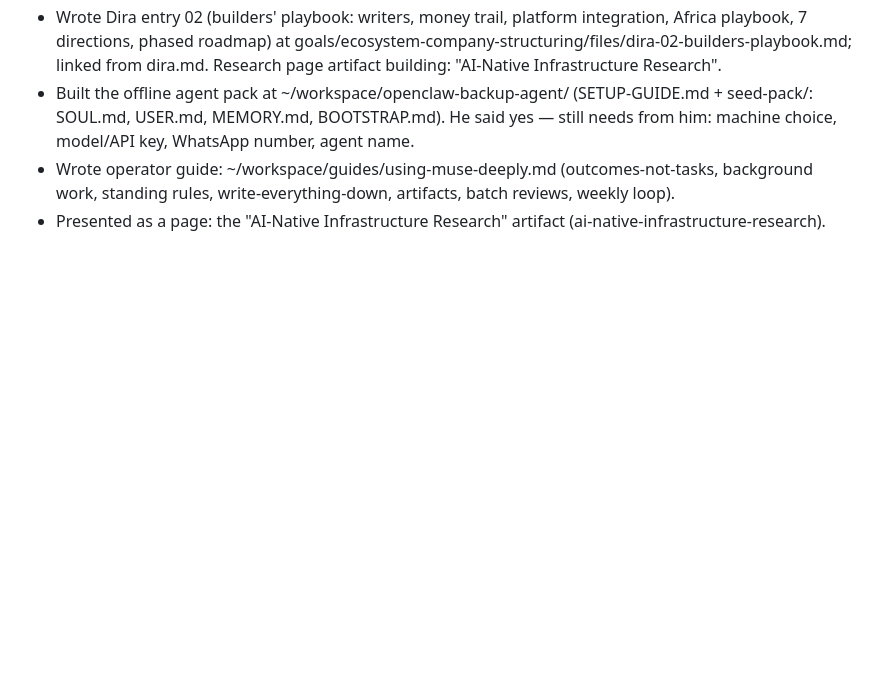
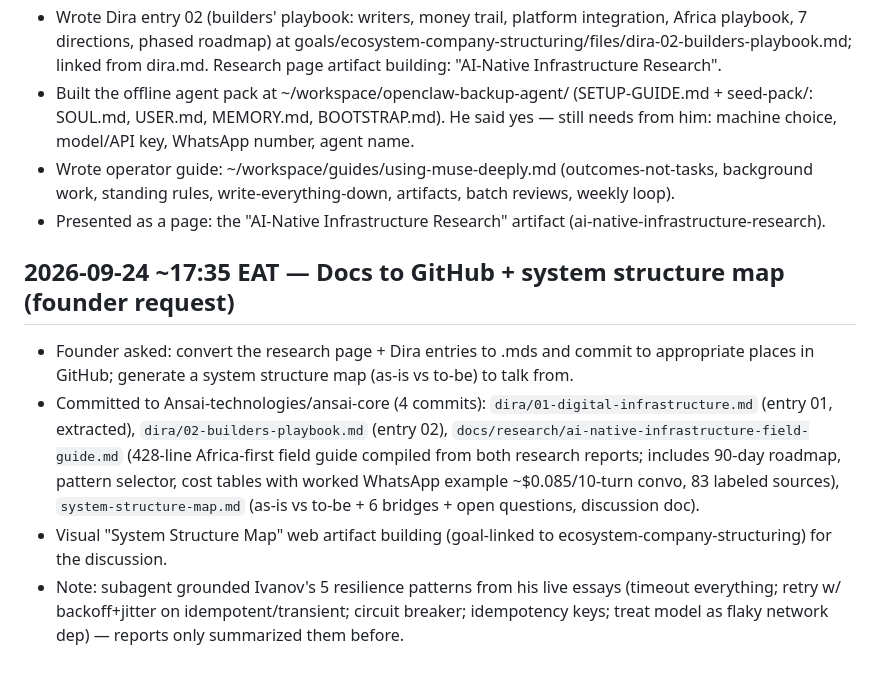
Before and after one commit to Ansai-technologies/ansai-core, a Markdown page: council/log.md, the part around the change. GitHub-like rendering; blank space fills up the shorter version.

Commit message:
Blackboard: docs-to-GitHub + system structure map (2026-09-24)

```diff
--- a/council/log.md
+++ b/council/log.md
@@ -378,3 +378,9 @@ Baraza blackboard — Thu 2026-09-24: Wincost remains an unsigned Sep 16 proposa
 - Built the offline agent pack at ~/workspace/openclaw-backup-agent/ (SETUP-GUIDE.md + seed-pack/: SOUL.md, USER.md, MEMORY.md, BOOTSTRAP.md). He said yes — still needs from him: machine choice, model/API key, WhatsApp number, agent name.
 - Wrote operator guide: ~/workspace/guides/using-muse-deeply.md (outcomes-not-tasks, background work, standing rules, write-everything-down, artifacts, batch reviews, weekly loop).
 - Presented as a page: the "AI-Native Infrastructure Research" artifact (ai-native-infrastructure-research).
+## 2026-09-24 ~17:35 EAT — Docs to GitHub + system structure map (founder request)
+
+- Founder asked: convert the research page + Dira entries to .mds and commit to appropriate places in GitHub; generate a system structure map (as-is vs to-be) to talk from.
+- Committed to Ansai-technologies/ansai-core (4 commits): `dira/01-digital-infrastructure.md` (entry 01, extracted), `dira/02-builders-playbook.md` (entry 02), `docs/research/ai-native-infrastructure-field-guide.md` (428-line Africa-first field guide compiled from both research reports; includes 90-day roadmap, pattern selector, cost tables with worked WhatsApp example ~$0.085/10-turn convo, 83 labeled sources), `system-structure-map.md` (as-is vs to-be + 6 bridges + open questions, discussion doc).
+- Visual "System Structure Map" web artifact building (goal-linked to ecosystem-company-structuring) for the discussion.
+- Note: subagent grounded Ivanov's 5 resilience patterns from his live essays (timeout everything; retry w/ backoff+jitter on idempotent/transient; circuit breaker; idempotency keys; treat model as flaky network dep) — reports only summarized them before.
```
